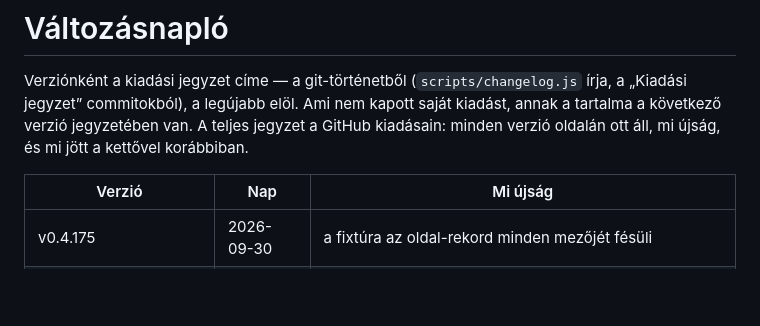
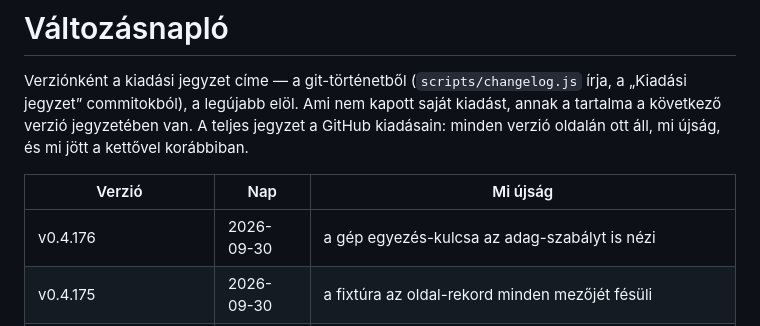
Before and after one commit to David-Getta/app_blocker, a Markdown page: docs/changelog.md, the part around the change. Drawn GitHub-style; blank space fills up the shorter version.

Commit message:
Változásnapló: a v0.4.176 címkéje
Co-Authored-By: Claude Fable 5.1 <noreply@anthropic.com>
Claude-Session: https://claude.ai/code/session_01GmEbvUGrVoFTPU1itCKXSa

```diff
--- a/docs/changelog.md
+++ b/docs/changelog.md
@@ -8,6 +8,7 @@ kettővel korábbiban.
 
 | Verzió | Nap | Mi újság |
 |---|---|---|
+| v0.4.176 | 2026-09-30 | a gép egyezés-kulcsa az adag-szabályt is nézi |
 | v0.4.175 | 2026-09-30 | a fixtúra az oldal-rekord minden mezőjét fésüli |
 | v0.4.174 | 2026-09-30 | a fixtúra a kulcsszavakat és a megbízottat is fésüli |
 | v0.4.173 | 2026-09-30 | a fixtúra a különbséget is nézi |
```
